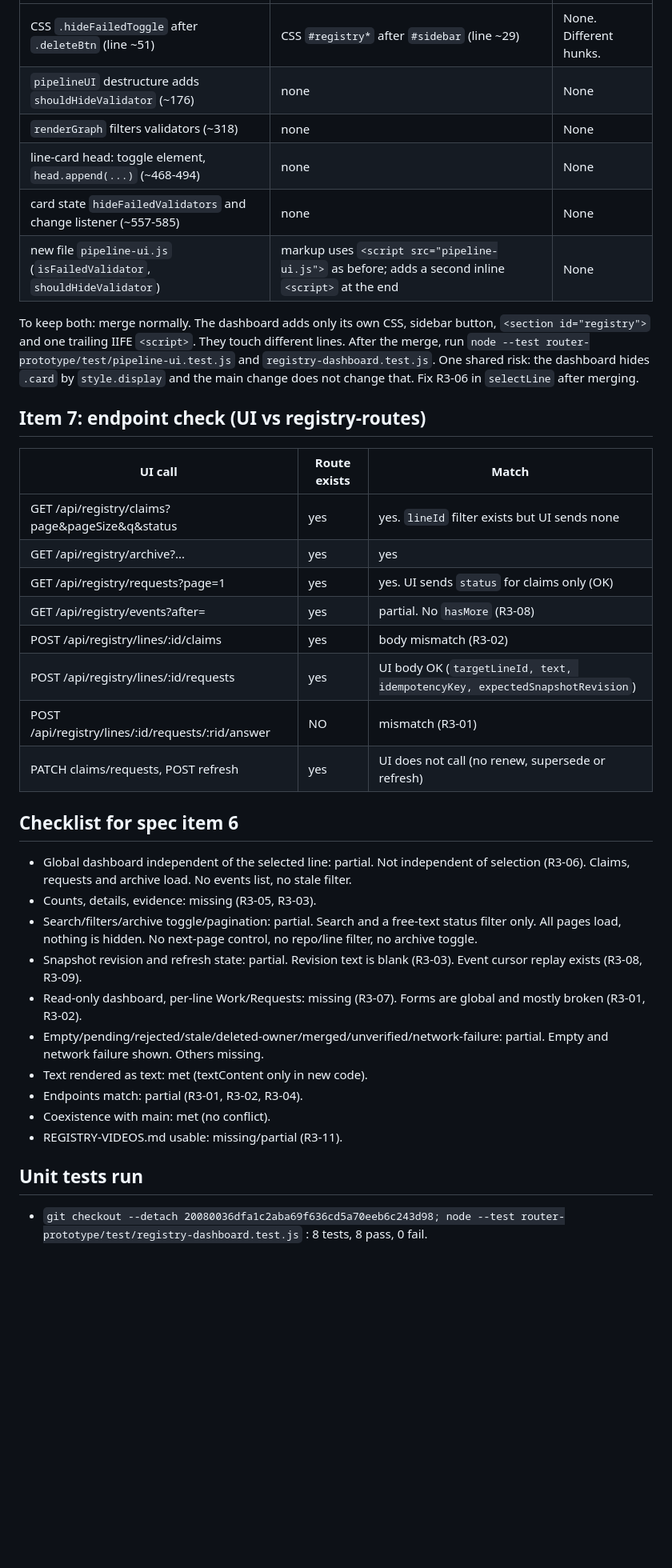
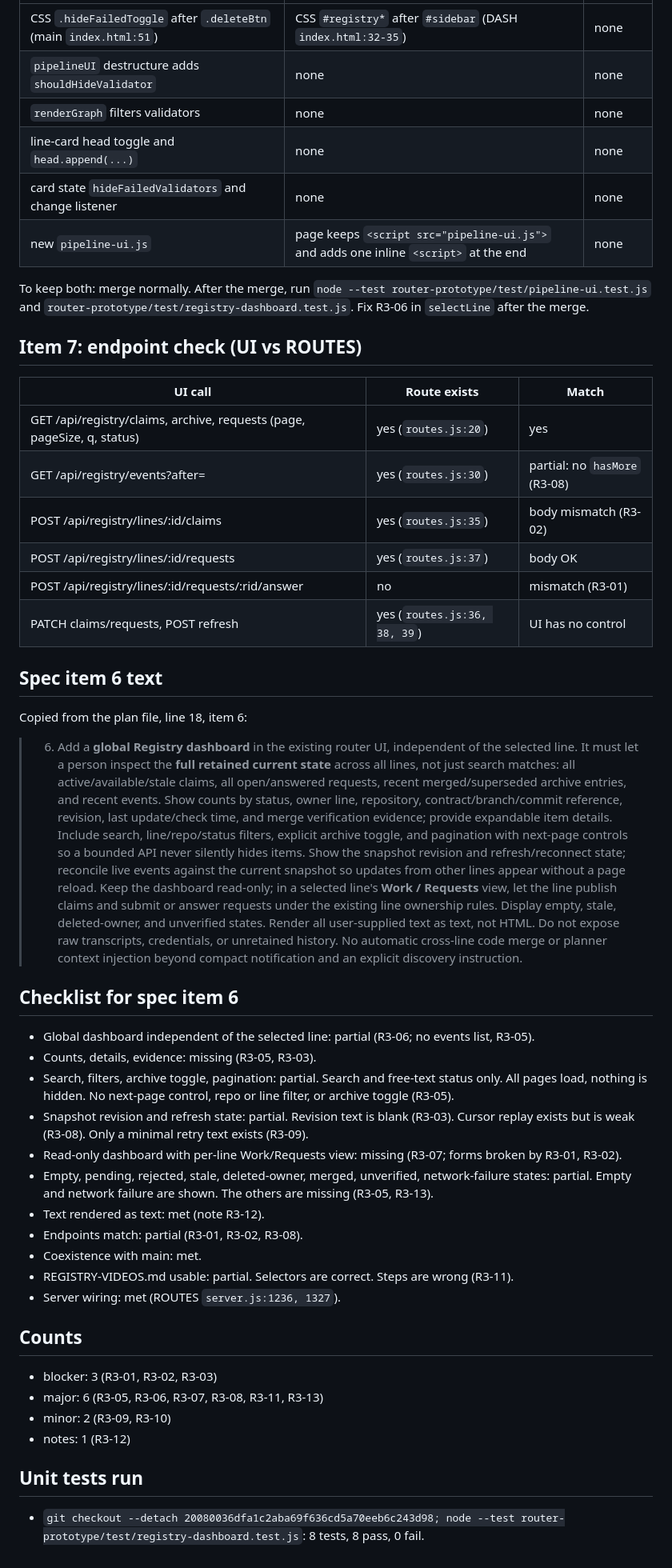
Before and after one commit to bbaga/cuck-code, a Markdown page: reviews/R3.md, the part around one of its changes. Shown at 80% size. Drawn GitHub-style; blank space fills up the shorter version.

```diff
--- a/reviews/R3.md
+++ b/reviews/R3.md
@@ -125,36 +135,46 @@ Paths below are in the dashboard branch unless stated. Line numbers: `router-pro
 |---|---|---|
-| CSS `.hideFailedToggle` after `.deleteBtn` (line ~51) | CSS `#registry*` after `#sidebar` (line ~29) | None. Different hunks. |
-| `pipelineUI` destructure adds `shouldHideValidator` (~176) | none | None |
-| `renderGraph` filters validators (~318) | none | None |
-| line-card head: toggle element, `head.append(...)` (~468-494) | none | None |
-| card state `hideFailedValidators` and change listener (~557-585) | none | None |
-| new file `pipeline-ui.js` (`isFailedValidator`, `shouldHideValidator`) | markup uses `<script src="pipeline-ui.js">` as before; adds a second inline `<script>` at the end | None |
+| CSS `.hideFailedToggle` after `.deleteBtn` (main `index.html:51`) | CSS `#registry*` after `#sidebar` (DASH `index.html:32-35`) | none |
+| `pipelineUI` destructure adds `shouldHideValidator` | none | none |
+| `renderGraph` filters validators | none | none |
+| line-card head toggle and `head.append(...)` | none | none |
+| card state `hideFailedValidators` and change listener | none | none |
+| new `pipeline-ui.js` | page keeps `<script src="pipeline-ui.js">` and adds one inline `<script>` at the end | none |
 
-To keep both: merge normally. The dashboard adds only its own CSS, sidebar button, `<section id="registry">` and one trailing IIFE `<script>`. They touch different lines. After the merge, run `node --test router-prototype/test/pipeline-ui.test.js` and `registry-dashboard.test.js`. One shared risk: the dashboard hides `.card` by `style.display` and the main change does not change that. Fix R3-06 in `selectLine` after merging.
+To keep both: merge normally. After the merge, run `node --test router-prototype/test/pipeline-ui.test.js` and `router-prototype/test/registry-dashboard.test.js`. Fix R3-06 in `selectLine` after the merge.
 
-## Item 7: endpoint check (UI vs registry-routes)
+## Item 7: endpoint check (UI vs ROUTES)
 | UI call | Route exists | Match |
 |---|---|---|
-| GET /api/registry/claims?page&pageSize&q&status | yes | yes. `lineId` filter exists but UI sends none |
-| GET /api/registry/archive?... | yes | yes |
-| GET /api/registry/requests?page=1 | yes | yes. UI sends `status` for claims only (OK) |
-| GET /api/registry/events?after= | yes | partial. No `hasMore` (R3-08) |
-| POST /api/registry/lines/:id/claims | yes | body mismatch (R3-02) |
-| POST /api/registry/lines/:id/requests | yes | UI body OK (`targetLineId, text, idempotencyKey, expectedSnapshotRevision`) |
-| POST /api/registry/lines/:id/requests/:rid/answer | NO | mismatch (R3-01) |
-| PATCH claims/requests, POST refresh | yes | UI does not call (no renew, supersede or refresh) |
+| GET /api/registry/claims, archive, requests (page, pageSize, q, status) | yes (`routes.js:20`) | yes |
+| GET /api/registry/events?after= | yes (`routes.js:30`) | partial: no `hasMore` (R3-08) |
+| POST /api/registry/lines/:id/claims | yes (`routes.js:35`) | body mismatch (R3-02) |
+| POST /api/registry/lines/:id/requests | yes (`routes.js:37`) | body OK |
+| POST /api/registry/lines/:id/requests/:rid/answer | no | mismatch (R3-01) |
+| PATCH claims/requests, POST refresh | yes (`routes.js:36, 38, 39`) | UI has no control |
+
+## Spec item 6 text
+Copied from the plan file, line 18, item 6:
+
+> 6. Add a **global Registry dashboard** in the existing router UI, independent of the selected line. It must let a person inspect the **full retained current state** across all lines, not just search matches: all active/available/stale claims, all open/answered requests, recent merged/superseded archive entries, and recent events. Show counts by status, owner line, repository, contract/branch/commit reference, revision, last update/check time, and merge verification evidence; provide expandable item details. Include search, line/repo/status filters, explicit archive toggle, and pagination with next-page controls so a bounded API never silently hides items. Show the snapshot revision and refresh/reconnect state; reconcile live events against the current snapshot so updates from other lines appear without a page reload. Keep the dashboard read-only; in a selected line's **Work / Requests** view, let the line publish claims and submit or answer requests under the existing line ownership rules. Display empty, stale, deleted-owner, and unverified states. Render all user-supplied text as text, not HTML. Do not expose raw transcripts, credentials, or unretained history. No automatic cross-line code merge or planner context injection beyond compact notification and an explicit discovery instruction.
 
 ## Checklist for spec item 6
-- Global dashboard independent of the selected line: partial. Not independent of selection (R3-06). Claims, requests and archive load. No events list, no stale filter.
+- Global dashboard independent of the selected line: partial (R3-06; no events list, R3-05).
 - Counts, details, evidence: missing (R3-05, R3-03).
-- Search/filters/archive toggle/pagination: partial. Search and a free-text status filter only. All pages load, nothing is hidden. No next-page control, no repo/line filter, no archive toggle.
-- Snapshot revision and refresh state: partial. Revision text is blank (R3-03). Event cursor replay exists (R3-08, R3-09).
-- Read-only dashboard, per-line Work/Requests: missing (R3-07). Forms are global and mostly broken (R3-01, R3-02).
-- Empty/pending/rejected/stale/deleted-owner/merged/unverified/network-failure: partial. Empty and network failure shown. Others missing.
-- Text rendered as text: met (textContent only in new code).
-- Endpoints match: partial (R3-01, R3-02, R3-04).
-- Coexistence with main: met (no conflict).
-- REGISTRY-VIDEOS.md usable: missing/partial (R3-11).
+- Search, filters, archive toggle, pagination: partial. Search and free-text status only. All pages load, nothing is hidden. No next-page control, repo or line filter, or archive toggle (R3-05).
+- Snapshot revision and refresh state: partial. Revision text is blank (R3-03). Cursor replay exists but is weak (R3-08). Only a minimal retry text exists (R3-09).
+- Read-only dashboard with per-line Work/Requests view: missing (R3-07; forms broken by R3-01, R3-02).
+- Empty, pending, rejected, stale, deleted-owner, merged, unverified, network-failure states: partial. Empty and network failure are shown. The others are missing (R3-05, R3-13).
+- Text rendered as text: met (note R3-12).
+- Endpoints match: partial (R3-01, R3-02, R3-08).
+- Coexistence with main: met.
+- REGISTRY-VIDEOS.md usable: partial. Selectors are correct. Steps are wrong (R3-11).
+- Server wiring: met (ROUTES `server.js:1236, 1327`).
+
+## Counts
+- blocker: 3 (R3-01, R3-02, R3-03)
+- major: 6 (R3-05, R3-06, R3-07, R3-08, R3-11, R3-13)
+- minor: 2 (R3-09, R3-10)
+- notes: 1 (R3-12)
 
 ## Unit tests run
-- `git checkout --detach 20080036dfa1c2aba69f636cd5a70eeb6c243d98; node --test router-prototype/test/registry-dashboard.test.js` : 8 tests, 8 pass, 0 fail.
+- `git checkout --detach 20080036dfa1c2aba69f636cd5a70eeb6c243d98; node --test router-prototype/test/registry-dashboard.test.js`: 8 tests, 8 pass, 0 fail.
```
Also changed, not shown: other parts of reviews/R3.md (+90 -80 lines).
